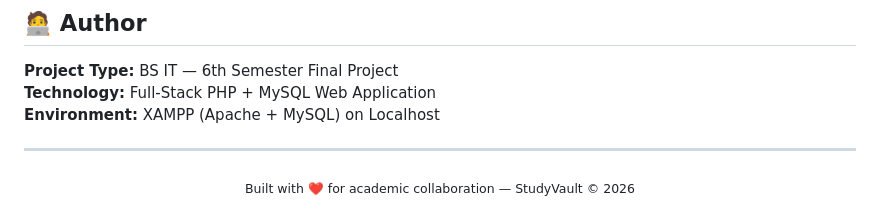
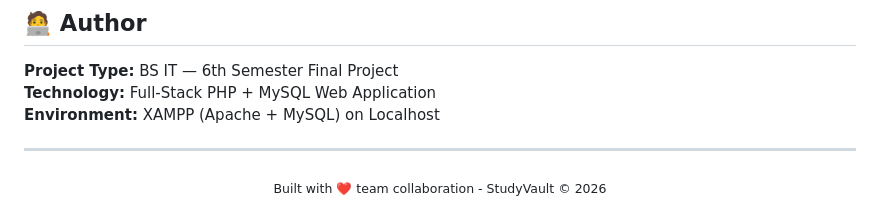
Before and after one commit to saqib0082/study-resourse-sharing-platform, a Markdown page: README.md, the part around the change. Drawn GitHub-style.

```diff
--- a/README.md
+++ b/README.md
@@ -309,5 +309,5 @@ The upload API enforces all three limits with clear error messages. Storage usag
 ---
 
 <div align="center">
-  <sub>Built with ❤️ for academic collaboration — StudyVault © 2026</sub>
+  <sub>Built with ❤️ team collaboration - StudyVault © 2026</sub>
 </div>
```
